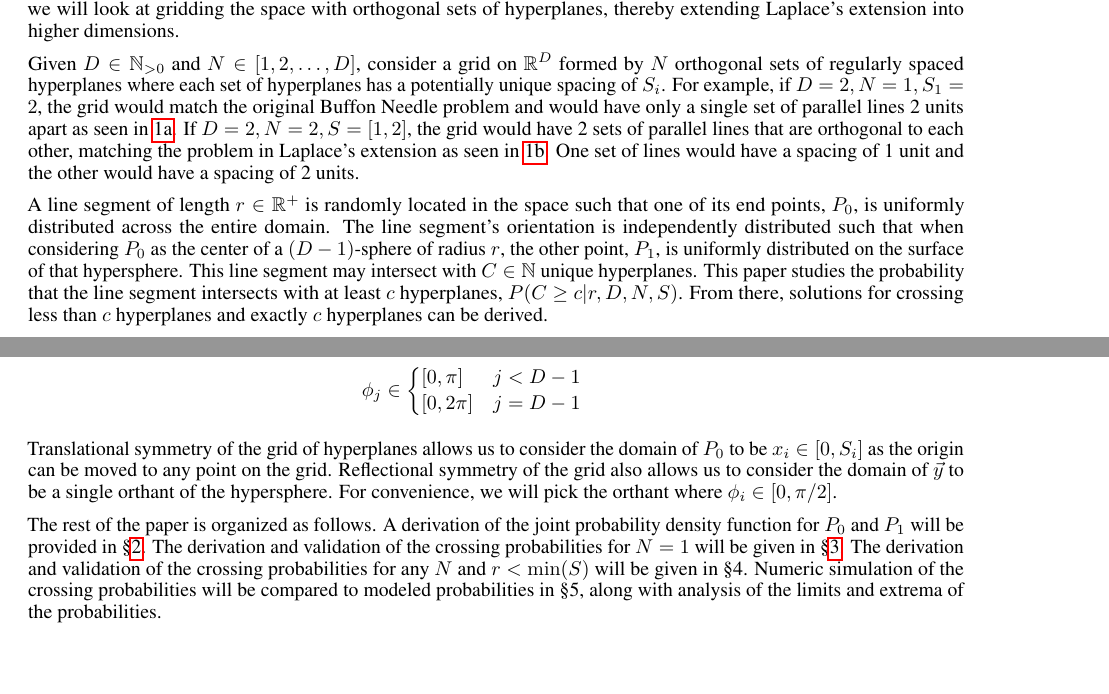
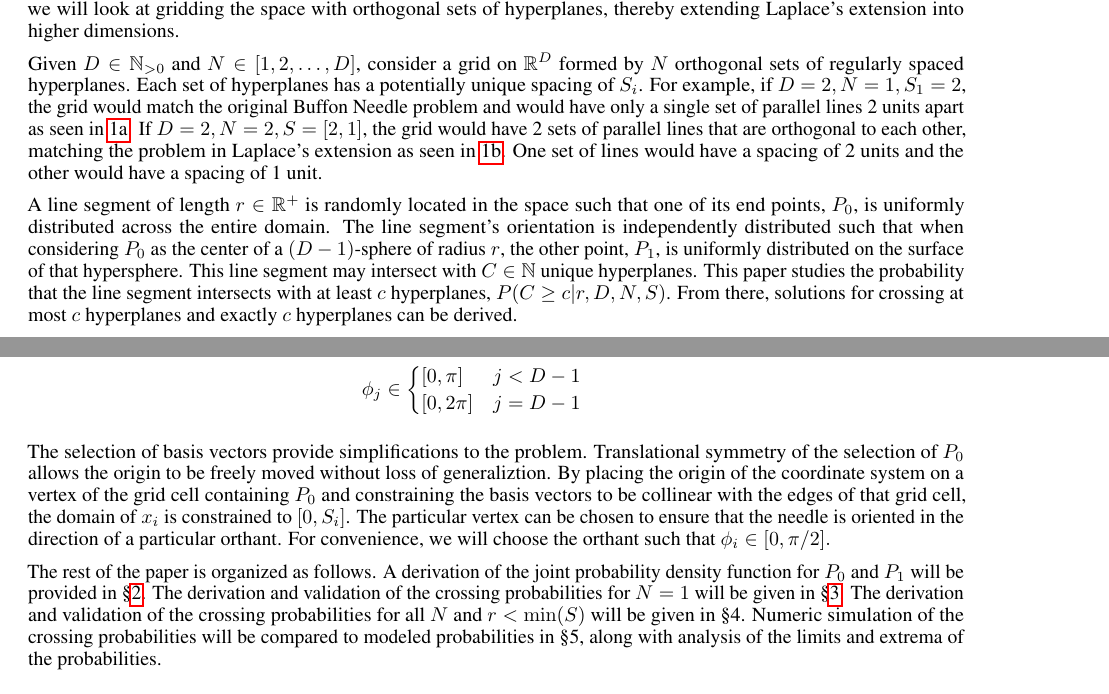
Before and after one commit to aechoi/buffon_extension, a LaTeX paper (doc/buffon_extension.tex): two parts of pages 1 and 2 of 13, joined at a grey line, cut so that both start at the same text, the shorter picture padded with empty space. Compiled offline with pdfLaTeX.

Commit message:
some revisions to the intro

```diff
--- a/doc/buffon_extension.tex
+++ b/doc/buffon_extension.tex
@@ -84,15 +84,15 @@ $\frac{2r}{s\pi}$ when $r<s$. Variations and extensions of this problem have bee
 In this paper, we investigate a particular extension that allows the needle to be dropped into a space with dimension greater than 2. In these higher dimensions, we will rule the space
 with parallel hyperplanes rather than lines. Additionally, we will look at gridding the space with orthogonal sets of hyperplanes, thereby extending Laplace's extension into higher dimensions.
 
-Given $D\in\mathbb{N}_{>0}$ and $N\in[1,2,\dots,D]$, consider a grid on $\mathbb{R}^D$ formed by $N$ orthogonal sets of regularly spaced hyperplanes where each set of hyperplanes
+Given $D\in\mathbb{N}_{>0}$ and $N\in[1,2,\dots,D]$, consider a grid on $\mathbb{R}^D$ formed by $N$ orthogonal sets of regularly spaced hyperplanes. Each set of hyperplanes
 has a potentially unique spacing of $S_i$. For example, if $D=2, N=1, S_1=2$, the grid would match the original Buffon Needle problem and would have only a single set of parallel lines 2 units apart as seen in \ref{fig:buffon example}.
-If $D=2, N=2, S=[1, 2]$, the grid would have 2 sets of parallel lines that are orthogonal to each other, matching the problem in Laplace's extension as seen in \ref{fig:laplace example}. One set of lines would have a spacing of 1 unit and
-the other would have a spacing of 2 units.
+If $D=2, N=2, S=[2, 1]$, the grid would have 2 sets of parallel lines that are orthogonal to each other, matching the problem in Laplace's extension as seen in \ref{fig:laplace example}. One set of lines would have a spacing of 2 units and
+the other would have a spacing of 1 unit.
 
 A line segment of length $r\in\mathbb{R}^+$ is randomly located in the space such that one of its end points, $P_0$, is uniformly distributed
 across the entire domain. The line segment's orientation is independently distributed such that when considering $P_0$ as the center of a $(D-1)$-sphere of radius $r$, the other point, $P_1$,
 is uniformly distributed on the surface of that hypersphere. This line segment may intersect with $C\in\mathbb{N}$ unique hyperplanes. This paper studies the probability that the line segment
-intersects with at least $c$ hyperplanes, $P(C\ge c|r, D, N, S)$. From there, solutions for crossing less than $c$ hyperplanes and exactly $c$ hyperplanes can
+intersects with at least $c$ hyperplanes, $P(C\ge c|r, D, N, S)$. From there, solutions for crossing at most $c$ hyperplanes and exactly $c$ hyperplanes can
 be derived.
 \begin{figure}[H]
 	\centering
@@ -144,12 +144,19 @@ We will define the coordinates of line segment using $\vec{x}\in\mathbb{R}^D$ fo
 	\phi_j &\in \begin{cases}[0, \pi] & j<D-1 \\ [0, 2\pi] & j=D-1\end{cases}
 \end{align*}
 
-Translational symmetry of the grid of hyperplanes allows us to consider the domain of $P_0$ to be $x_i\in[0,S_i]$ as the origin can be moved to any point on the grid.
-Reflectional symmetry of the grid also allows us to consider the domain of $\vec{y}$ to be a single orthant of the hypersphere. For convenience, we will pick the orthant where
-$\phi_i \in [0, \pi/2]$.
+The selection of basis vectors provide simplifications to the problem. Translational symmetry of the selection
+of $P_0$ allows the origin to be freely moved without loss of generaliztion. By placing the origin of the coordinate
+system on a vertex of the grid cell containing $P_0$ and constraining the basis vectors to be collinear with the
+edges of that grid cell, the domain of $x_i$ is constrained to $[0, S_i]$. The particular vertex can be chosen
+to ensure that the needle is oriented in the direction of a particular orthant. For convenience, we will choose
+the orthant such that $\phi_i \in [0, \pi/2].$
+% Translational symmetry of the grid of hyperplanes allows us to consider the domain of $P_0$ to be $x_i\in[0,S_i]$ as the gridcell containing $P_0$ can be redefined as
+% the grid cell at the origin. Reflectional symmetry of the grid also allows us to consider the domain of $\vec{y}$ to be a single orthant of the hypersphere as the basis
+% vectors $\hat{e_i}$ can be reflected to ensure that the needle's orientation is directed in a certain orthant. For convenience, we will pick the orthant where
+% $\phi_i \in [0, \pi/2]$.
 
 The rest of the paper is organized as follows. A derivation of the joint probability density function for $P_0$ and $P_1$ will be provided in \S \ref{s:needle pdf}. The derivation and validation
-of the crossing probabilities for $N=1$ will be given in \S \ref{s:n=1}. The derivation and validation of the crossing probabilities for any $N$ and $r<\min(S)$ will be given in \S 4. Numeric
+of the crossing probabilities for $N=1$ will be given in \S \ref{s:n=1}. The derivation and validation of the crossing probabilities for all $N$ and $r<\min(S)$ will be given in \S 4. Numeric
 simulation of the crossing probabilities will be compared to modeled probabilities in \S 5, along with analysis of the limits
 and extrema of the probabilities.
 
```
Also changed, not shown: doc/buffon_extension.pdf, 3 other files.
